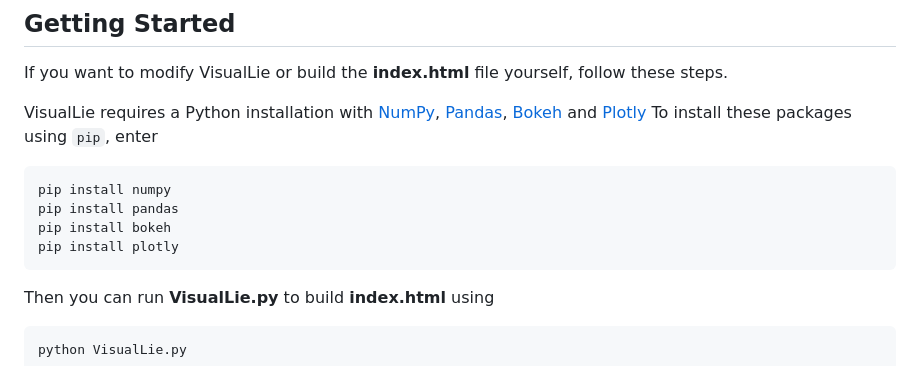
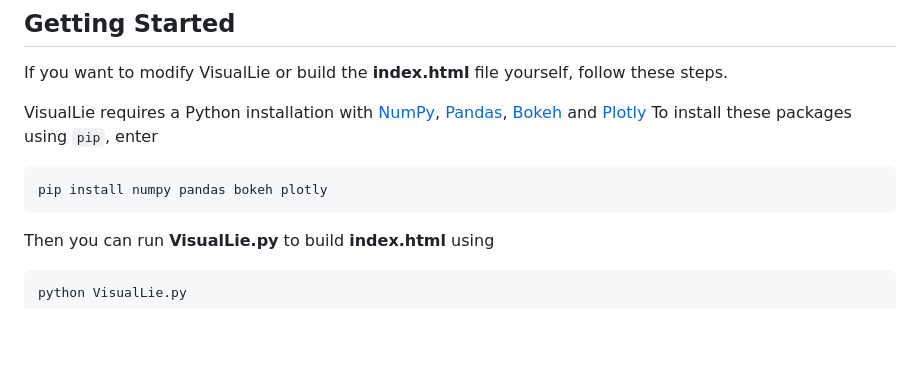
Before and after one commit to hmalcha/VisualLie, a Markdown page: README.md, the part around the change. GitHub-like rendering; blank space fills up the shorter version.

````diff
--- a/README.md
+++ b/README.md
@@ -26,10 +26,7 @@ and
 To install these packages using `pip`, enter
 
 ```
-pip install numpy
-pip install pandas
-pip install bokeh
-pip install plotly
+pip install numpy pandas bokeh plotly
 ```
 
 Then you can run **VisualLie.py** to build **index.html** using
````
